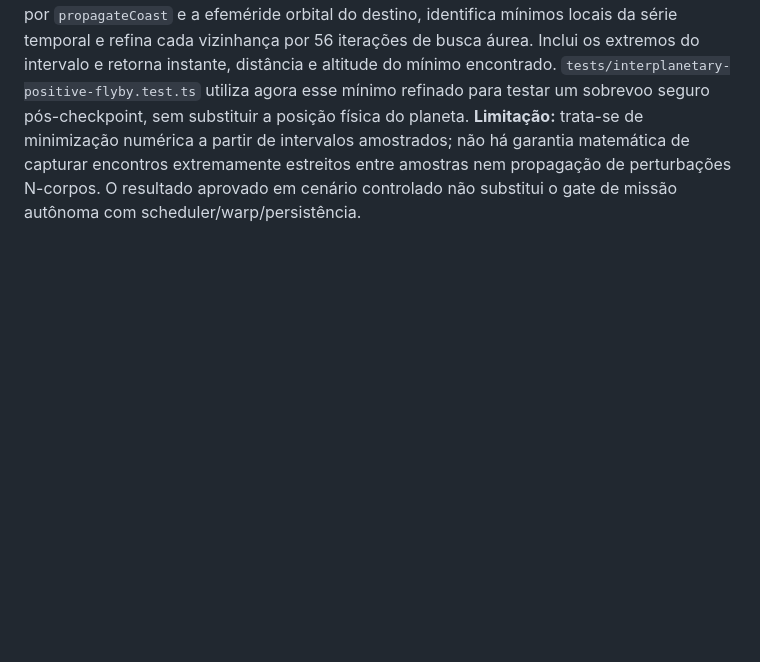
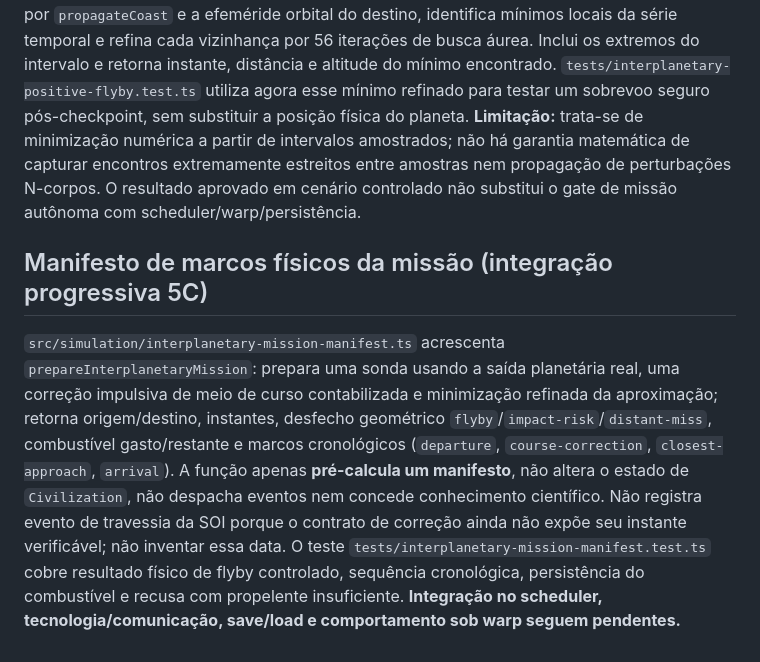
Before and after one commit to RrR2010/orbiter, a Markdown page: docs/systems/interplanetary-flight.md, the part around the change. GitHub-like rendering; blank space fills up the shorter version.

Commit message:
docs(phase5): specify physical mission milestone manifest and integration limits

```diff
--- a/docs/systems/interplanetary-flight.md
+++ b/docs/systems/interplanetary-flight.md
@@ -175,3 +175,7 @@ O PO autorizou substituir o planejamento por heurísticas de Hohmann/grade angul
 ## Refinamento do mínimo de aproximação (Fase 5B)
 
 `src/simulation/interplanetary-closest-approach.ts` introduz `measureClosestApproach`: amostra deterministicamente a distância entre o estado heliocêntrico da sonda propagado por `propagateCoast` e a efeméride orbital do destino, identifica mínimos locais da série temporal e refina cada vizinhança por 56 iterações de busca áurea. Inclui os extremos do intervalo e retorna instante, distância e altitude do mínimo encontrado. `tests/interplanetary-positive-flyby.test.ts` utiliza agora esse mínimo refinado para testar um sobrevoo seguro pós-checkpoint, sem substituir a posição física do planeta. **Limitação:** trata-se de minimização numérica a partir de intervalos amostrados; não há garantia matemática de capturar encontros extremamente estreitos entre amostras nem propagação de perturbações N-corpos. O resultado aprovado em cenário controlado não substitui o gate de missão autônoma com scheduler/warp/persistência.
+
+## Manifesto de marcos físicos da missão (integração progressiva 5C)
+
+`src/simulation/interplanetary-mission-manifest.ts` acrescenta `prepareInterplanetaryMission`: prepara uma sonda usando a saída planetária real, uma correção impulsiva de meio de curso contabilizada e minimização refinada da aproximação; retorna origem/destino, instantes, desfecho geométrico `flyby`/`impact-risk`/`distant-miss`, combustível gasto/restante e marcos cronológicos (`departure`, `course-correction`, `closest-approach`, `arrival`). A função apenas **pré-calcula um manifesto**, não altera o estado de `Civilization`, não despacha eventos nem concede conhecimento científico. Não registra evento de travessia da SOI porque o contrato de correção ainda não expõe seu instante verificável; não inventar essa data. O teste `tests/interplanetary-mission-manifest.test.ts` cobre resultado físico de flyby controlado, sequência cronológica, persistência do combustível e recusa com propelente insuficiente. **Integração no scheduler, tecnologia/comunicação, save/load e comportamento sob warp seguem pendentes.**
```
